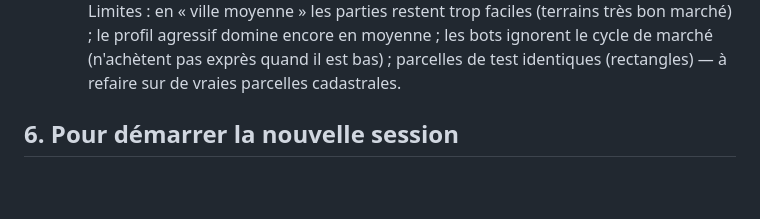
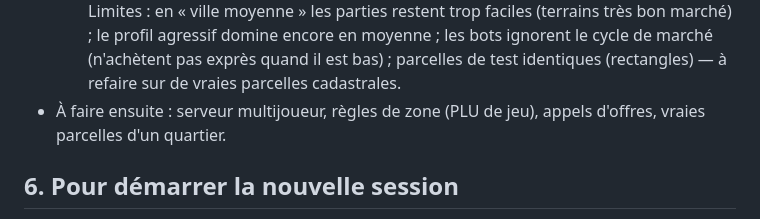
Before and after one commit to MaxPyroli/UrbasimGame, a Markdown page: PASSATION.md, the part around the change. Drawn GitHub-style; blank space fills up the shorter version.

Commit message:
Restore next-steps line in PASSATION
Co-Authored-By: Claude Sonnet 5.5 <noreply@anthropic.com>
Claude-Session: https://claude.ai/code/session_01TE8Ne5WQBv8JF4DCELP8eJ

```diff
--- a/PASSATION.md
+++ b/PASSATION.md
@@ -127,6 +127,7 @@ collectivité jouent le rôle des enchères du Monopoly.
   Limites : en « ville moyenne » les parties restent trop faciles (terrains très bon marché) ; le profil agressif
   domine encore en moyenne ; les bots ignorent le cycle de marché (n'achètent pas exprès quand il est bas) ;
   parcelles de test identiques (rectangles) — à refaire sur de vraies parcelles cadastrales.
+- À faire ensuite : serveur multijoueur, règles de zone (PLU de jeu), appels d'offres, vraies parcelles d'un quartier.
 
 ## 6. Pour démarrer la nouvelle session
 Donnez-lui ce fichier et dites par exemple : « Reprends le moteur de `./moteur`, crée la structure du jeu, et
```
